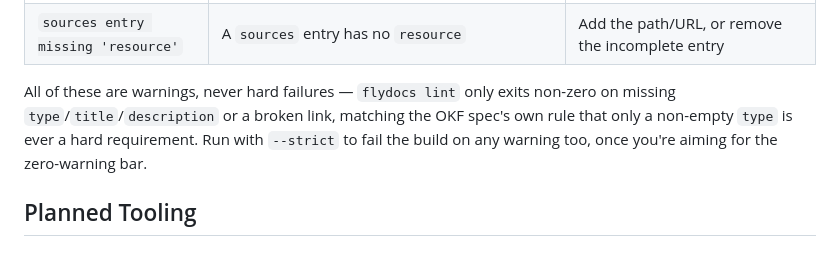
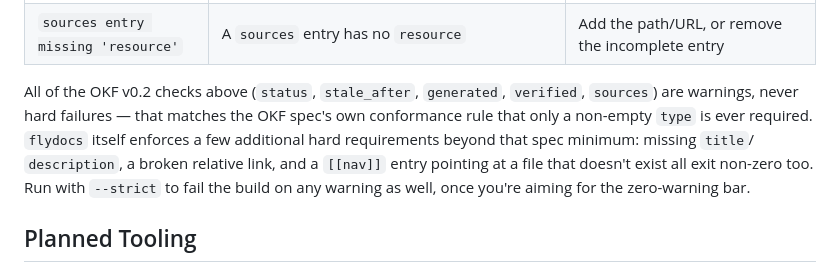
Before and after one commit to aknochow/flydocs, a Markdown page: docs/okf-compliance-guide.md, the part around the change. GitHub-like rendering.

Commit message:
Fix lint exit-code description in the compliance guide
Addresses a real Minor finding from a second ansible-ai review pass
on PR #4. Two problems in one sentence:

1. Missed a real hard-error case: a [[nav]] entry pointing at a file
   that doesn't exist also exits non-zero (linter.py's "nav: 'X'
   listed but file missing"), not just missing type/title/description
   and broken links.
2. Conflated flydocs' own extra hard requirements (title/description,
   which the OKF spec itself doesn't require) with the spec's actual
   conformance rule (only a non-empty type is ever required) -- the
   two claims were self-contradictory as written. Scoped the "only
   type is required" claim to the OKF v0.2 checks specifically, where
   it actually applies.

The review's other two findings (both centered on the generated.at
date "2026-08-05" being an "implausible future date") were disregarded
-- that is the actual current date in this project's timeline, not an
error; the reviewer has no way to know that.

Authored By: Adam Knochowski <aknochow@redhat.com>
Assisted By: Claude

Signed-off-by: Adam Knochowski <aknochow@redhat.com>

```diff
--- a/docs/okf-compliance-guide.md
+++ b/docs/okf-compliance-guide.md
@@ -135,11 +135,15 @@ of you.
 | `verified entry missing 'by'` | A `verified` entry has no `by` | Add `by` to that entry |
 | `sources entry missing 'resource'` | A `sources` entry has no `resource` | Add the path/URL, or remove the incomplete entry |
 
-All of these are warnings, never hard failures — `flydocs lint` only
-exits non-zero on missing `type`/`title`/`description` or a broken
-link, matching the OKF spec's own rule that only a non-empty `type` is
-ever a hard requirement. Run with `--strict` to fail the build on any
-warning too, once you're aiming for the zero-warning bar.
+All of the OKF v0.2 checks above (`status`, `stale_after`, `generated`,
+`verified`, `sources`) are warnings, never hard failures — that
+matches the OKF spec's own conformance rule that only a non-empty
+`type` is ever required. `flydocs` itself enforces a few additional
+hard requirements beyond that spec minimum: missing `title`/
+`description`, a broken relative link, and a `[[nav]]` entry pointing
+at a file that doesn't exist all exit non-zero too. Run with
+`--strict` to fail the build on any warning as well, once you're
+aiming for the zero-warning bar.
 
 ## Planned Tooling
 
```
